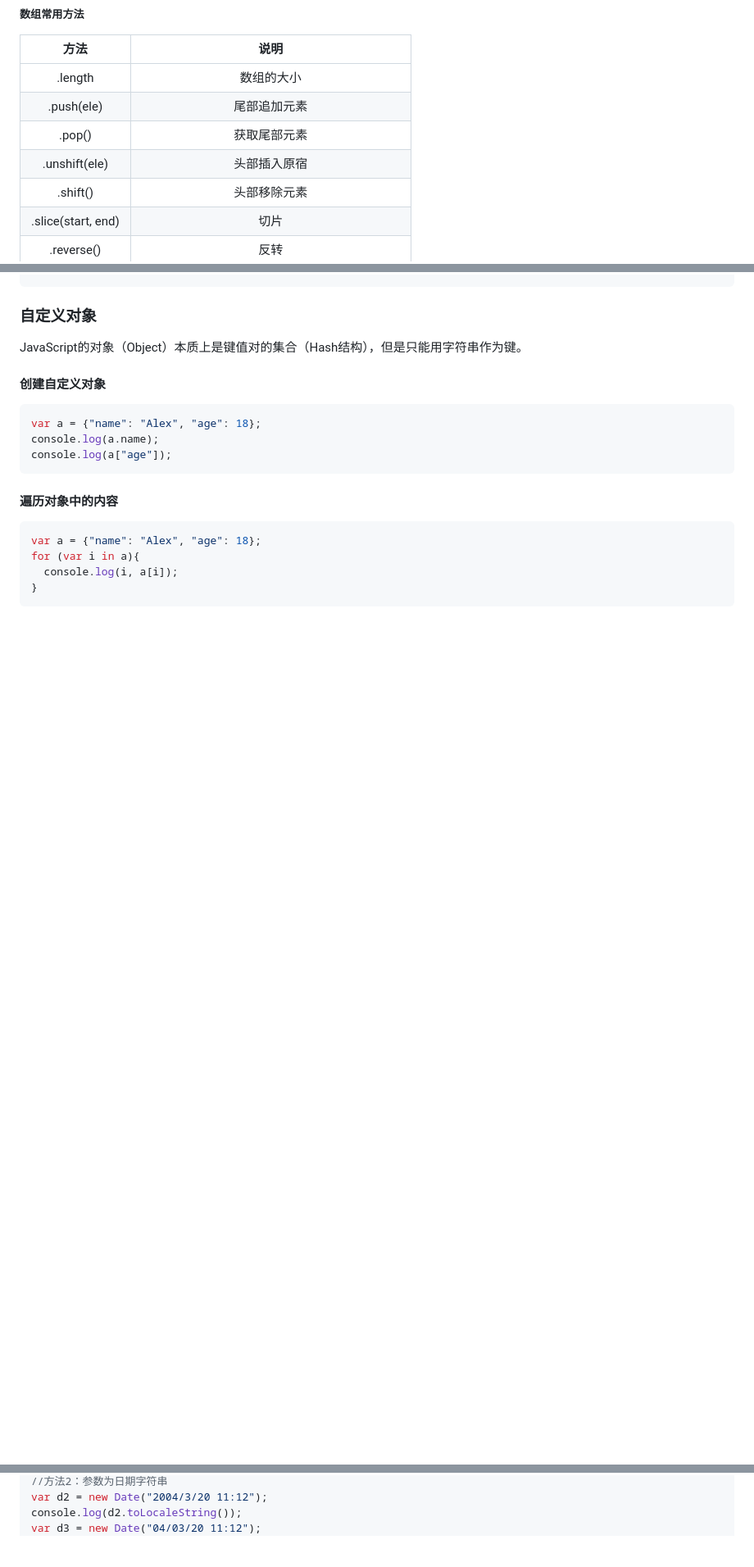
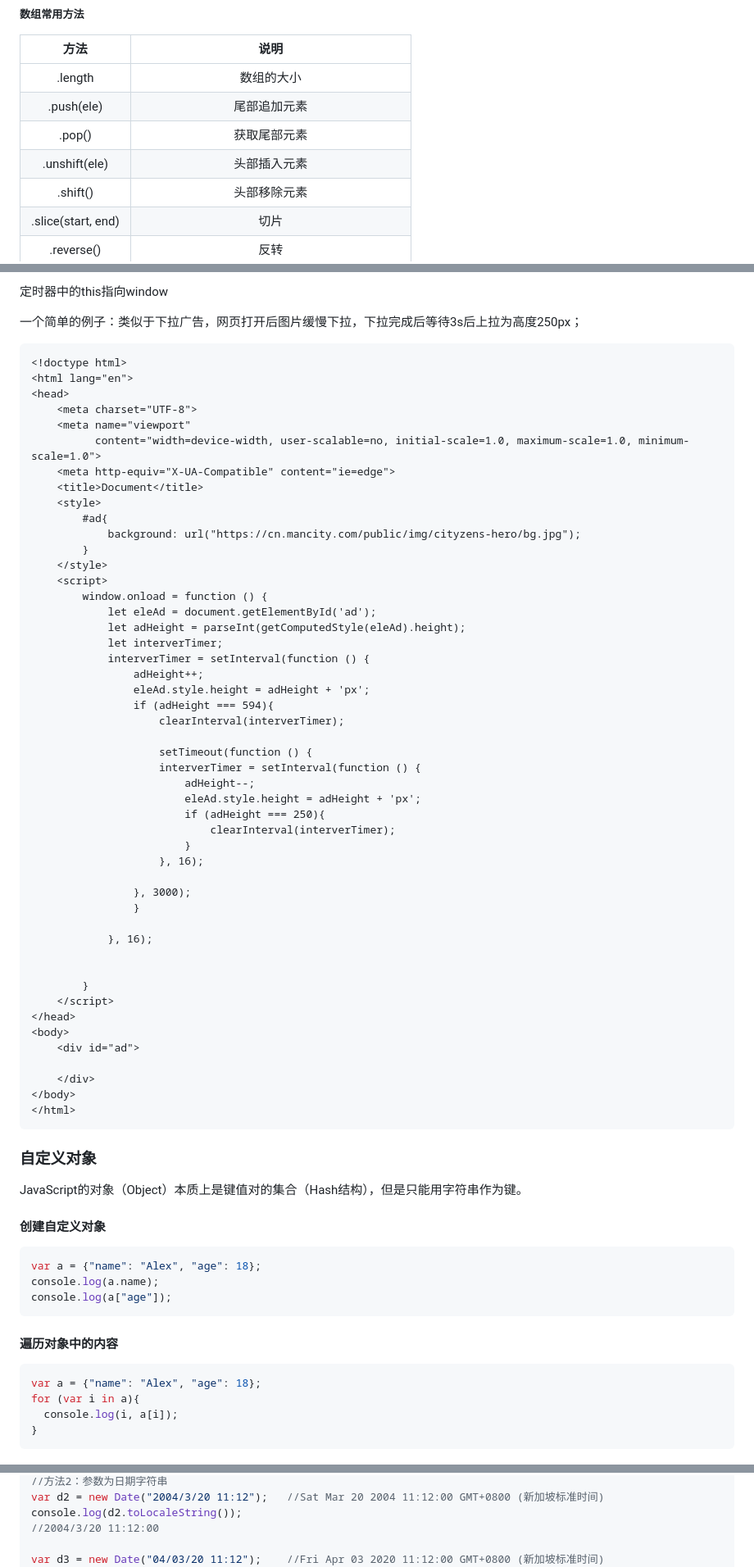
Before and after one commit to EImago-L/study-note, a Markdown page: 前端学习.md, 3 parts joined by grey strips. Shown at 82% size. Drawn GitHub-style; blank space fills up the shorter version.

````diff
--- a/前端学习.md
+++ b/前端学习.md
@@ -2059,7 +2059,7 @@ l[-1]
 |      .length       |                 数组的大小                 |
 |     .push(ele)     |                尾部追加元素                |
 |       .pop()       |                获取尾部元素                |
-|   .unshift(ele)    |                头部插入原宿                |
+|   .unshift(ele)    |                头部插入元素                |
 |      .shift()      |                头部移除元素                |
 | .slice(start, end) |                    切片                    |
 |     .reverse()     |                    反转                    |
@@ -2304,3 +2386,64 @@ ret();	//打印结果是ShangHai
+定时器中的this指向window
+
+
+
+一个简单的例子：类似于下拉广告，网页打开后图片缓慢下拉，下拉完成后等待3s后上拉为高度250px；
+
+```html
+<!doctype html>
+<html lang="en">
+<head>
+    <meta charset="UTF-8">
+    <meta name="viewport"
+          content="width=device-width, user-scalable=no, initial-scale=1.0, maximum-scale=1.0, minimum-scale=1.0">
+    <meta http-equiv="X-UA-Compatible" content="ie=edge">
+    <title>Document</title>
+    <style>
+        #ad{
+            background: url("https://cn.mancity.com/public/img/cityzens-hero/bg.jpg");
+        }
+    </style>
+    <script>
+        window.onload = function () {
+            let eleAd = document.getElementById('ad');
+            let adHeight = parseInt(getComputedStyle(eleAd).height);
+            let interverTimer;
+            interverTimer = setInterval(function () {
+                adHeight++;
+                eleAd.style.height = adHeight + 'px';
+                if (adHeight === 594){
+                    clearInterval(interverTimer);
+
+                    setTimeout(function () {
+                    interverTimer = setInterval(function () {
+                        adHeight--;
+                        eleAd.style.height = adHeight + 'px';
+                        if (adHeight === 250){
+                            clearInterval(interverTimer);
+                        }
+                    }, 16);
+
+                }, 3000);
+                }
+
+            }, 16);
+
+
+        }
+    </script>
+</head>
+<body>
+    <div id="ad">
+
+    </div>
+</body>
+</html>
+```
+
+
+
+
+
 ### 自定义对象
 
 JavaScript的对象（Object）本质上是键值对的集合（Hash结构），但是只能用字符串作为键。
@@ -2341,5 +2486,7 @@ console.log(d1.toLocaleString());
 //方法2：参数为日期字符串
-var d2 = new Date("2004/3/20 11:12");
+var d2 = new Date("2004/3/20 11:12");	//Sat Mar 20 2004 11:12:00 GMT+0800 (新加坡标准时间)
 console.log(d2.toLocaleString());
-var d3 = new Date("04/03/20 11:12");
+//2004/3/20 11:12:00
+
+var d3 = new Date("04/03/20 11:12");	//Fri Apr 03 2020 11:12:00 GMT+0800 (新加坡标准时间)
 console.log(d3.toLocaleString());
````
Also changed, not shown: other parts of 前端学习.md (+137 -5 lines).
